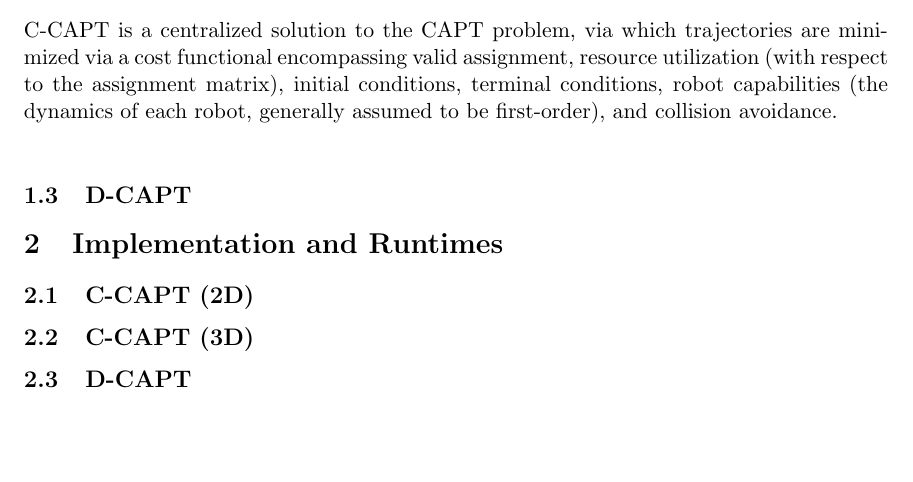
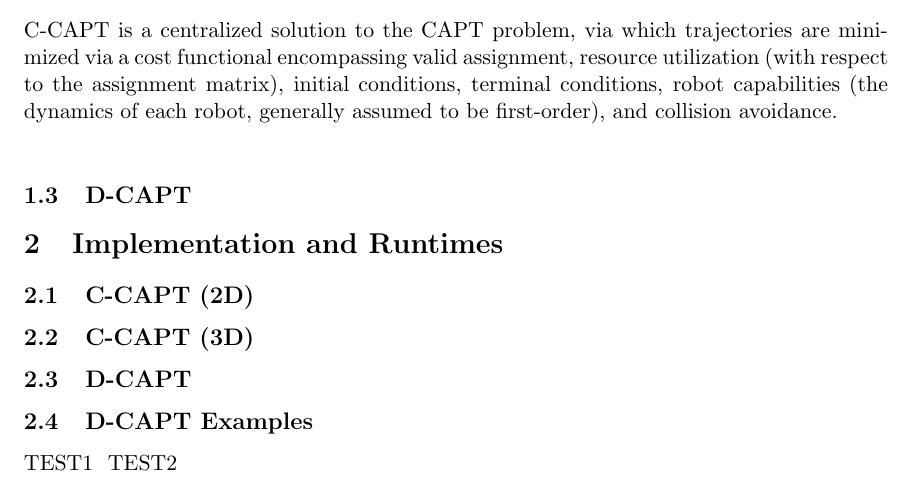
Before and after one commit to durka/meam620project3a, a LaTeX document (writeup/620_final.tex, which reads writeup/Alex.tex, writeup/Conor.tex): part of the page before the commit and part of page 1 of 2 after it, cut so that both start at the same text, the shorter picture padded with empty space. Compiled offline with pdfLaTeX.

Commit message:
Setup for alex and conor parts of report

```diff
--- a/writeup/620_final.tex
+++ b/writeup/620_final.tex
@@ -36,11 +36,14 @@ C-CAPT is a centralized solution to the CAPT problem, via which trajectories are
 
 \subsection{D-CAPT}
 
-
 \section{Implementation and Runtimes}
 \subsection{C-CAPT (2D)}
 \subsection{C-CAPT (3D)}
 \subsection{D-CAPT}
+
+\subsection{D-CAPT Examples}
+\input{Alex.tex}
+\input{Conor.tex}
 
 \section{Interesting Examples}
 
--- /dev/null
+++ b/writeup/Alex.tex
@@ -0,0 +1 @@
+TEST1
--- /dev/null
+++ b/writeup/Conor.tex
@@ -0,0 +1 @@
+TEST2
```
Also changed, not shown: 4 other files.
